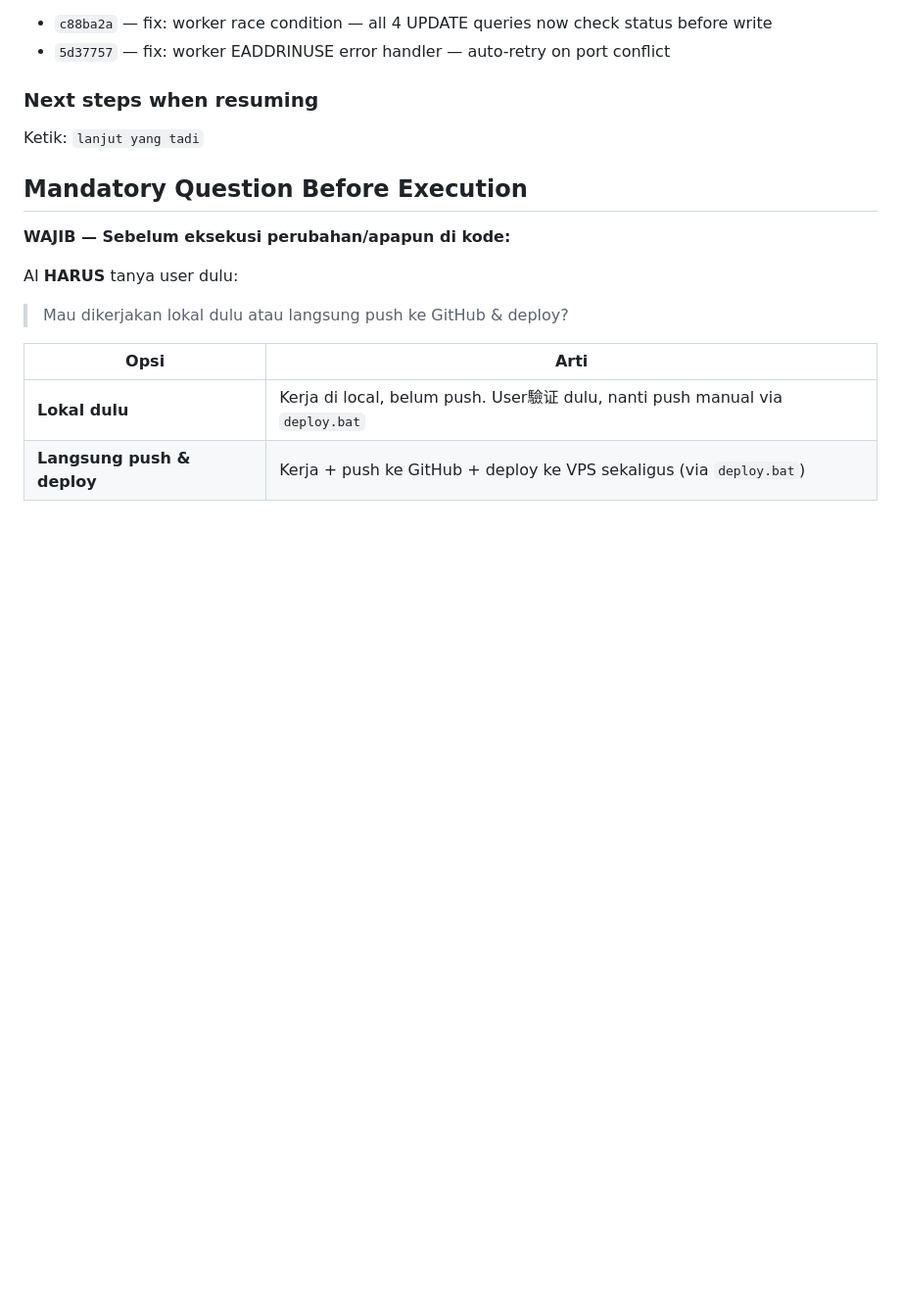
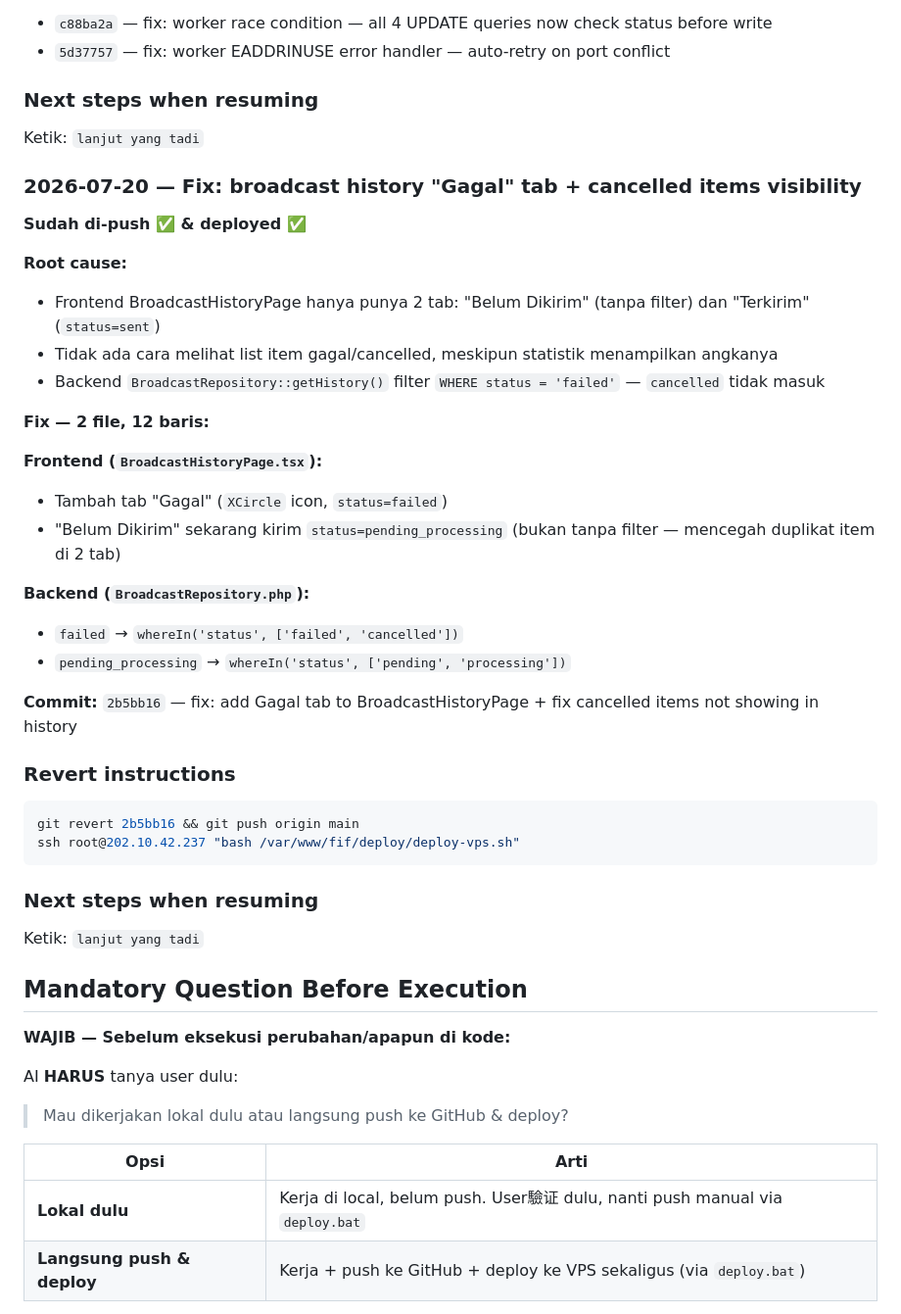
Before and after one commit to addinyas/fif-broadcast, a Markdown page: AGENTS.md, the part around the change. Shown at 98% size. GitHub-like rendering; blank space fills up the shorter version.

Commit message:
docs: update session history 2026-07-20 — Gagal tab fix

````diff
--- a/AGENTS.md
+++ b/AGENTS.md
@@ -1783,6 +1783,36 @@ Ketik: `lanjut yang tadi`
 ### Next steps when resuming
 Ketik: `lanjut yang tadi`
 
+### 2026-07-20 — Fix: broadcast history "Gagal" tab + cancelled items visibility
+
+**Sudah di-push ✅ & deployed ✅**
+
+**Root cause:**
+- Frontend BroadcastHistoryPage hanya punya 2 tab: "Belum Dikirim" (tanpa filter) dan "Terkirim" (`status=sent`)
+- Tidak ada cara melihat list item gagal/cancelled, meskipun statistik menampilkan angkanya
+- Backend `BroadcastRepository::getHistory()` filter `WHERE status = 'failed'` — `cancelled` tidak masuk
+
+**Fix — 2 file, 12 baris:**
+
+**Frontend (`BroadcastHistoryPage.tsx`):**
+- Tambah tab "Gagal" (`XCircle` icon, `status=failed`)
+- "Belum Dikirim" sekarang kirim `status=pending_processing` (bukan tanpa filter — mencegah duplikat item di 2 tab)
+
+**Backend (`BroadcastRepository.php`):**
+- `failed` → `whereIn('status', ['failed', 'cancelled'])`
+- `pending_processing` → `whereIn('status', ['pending', 'processing'])`
+
+**Commit:** `2b5bb16` — fix: add Gagal tab to BroadcastHistoryPage + fix cancelled items not showing in history
+
+### Revert instructions
+```bash
+git revert 2b5bb16 && git push origin main
+ssh root@202.10.42.237 "bash /var/www/fif/deploy/deploy-vps.sh"
+```
+
+### Next steps when resuming
+Ketik: `lanjut yang tadi`
+
 ## Mandatory Question Before Execution
 
 **WAJIB — Sebelum eksekusi perubahan/apapun di kode:**
````
